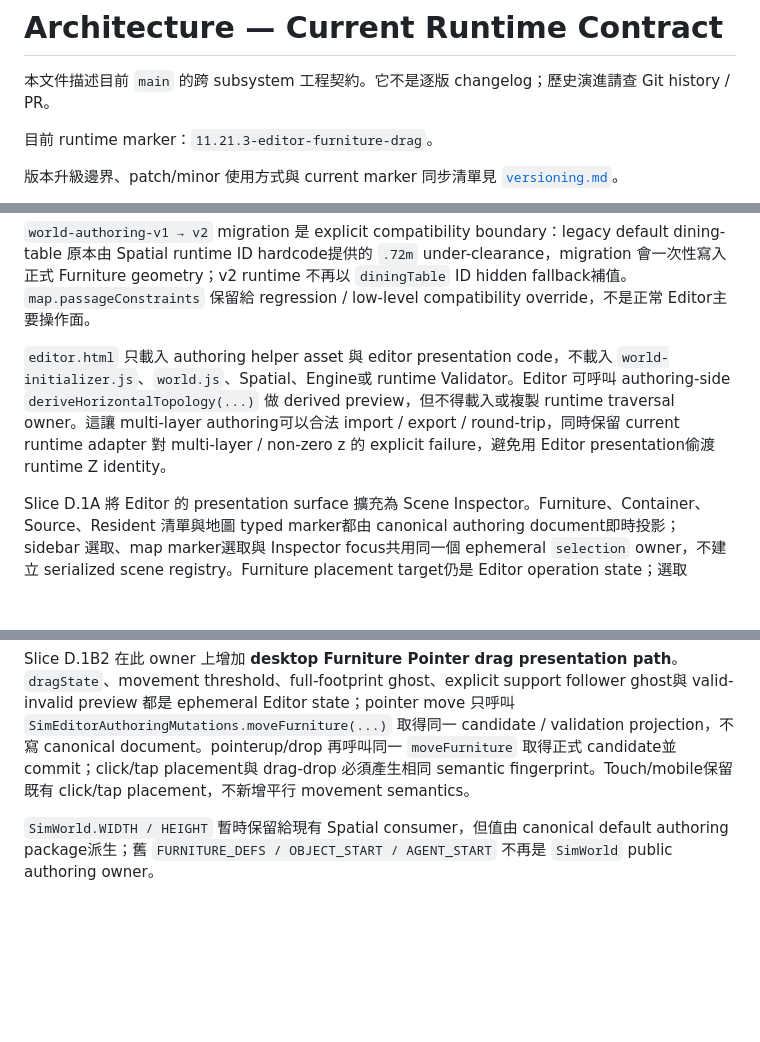
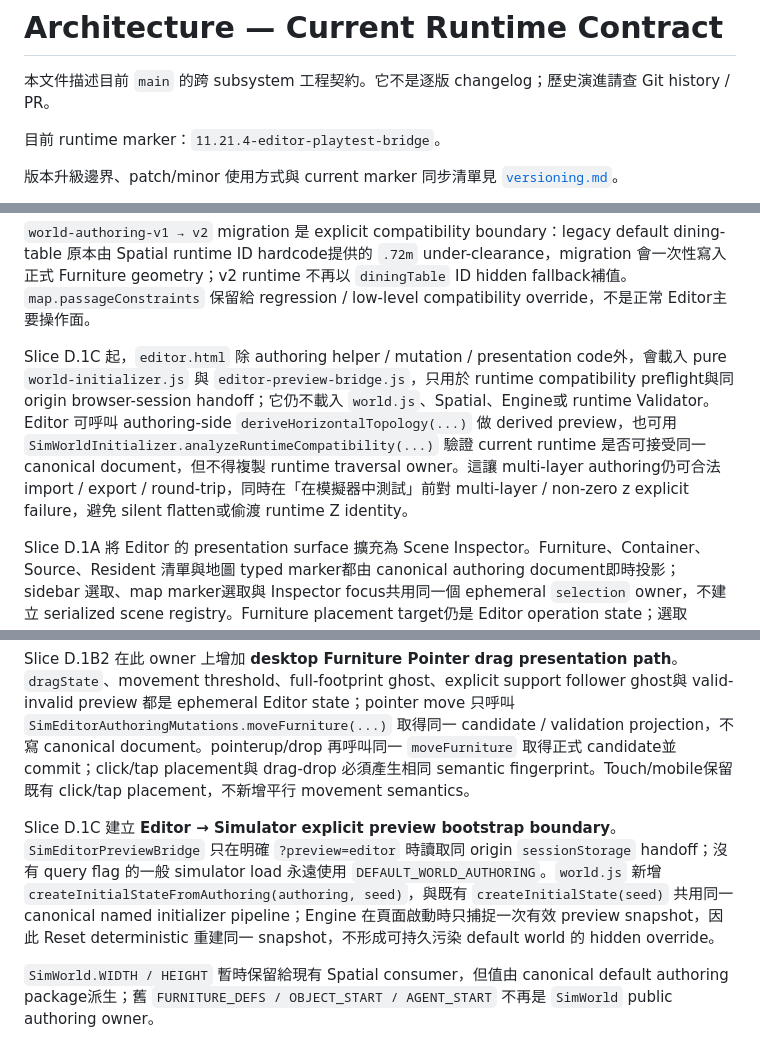
Before and after one commit to Prysline/emergent-causal-sim, a Markdown page: docs/architecture.md, 3 parts joined by grey strips. GitHub-like rendering; blank space fills up the shorter version.

Commit message:
Document editor preview bootstrap ownership

```diff
--- a/docs/architecture.md
+++ b/docs/architecture.md
@@ -2,7 +2,7 @@
 
 本文件描述目前 `main` 的跨 subsystem 工程契約。它不是逐版 changelog；歷史演進請查 Git history / PR。
 
-目前 runtime marker：`11.21.3-editor-furniture-drag`。
+目前 runtime marker：`11.21.4-editor-playtest-bridge`。
 
 版本升級邊界、patch/minor 使用方式與 current marker 同步清單見 [`versioning.md`](versioning.md)。
 
@@ -41,13 +41,15 @@ Slice D 將 authoring contract 升為 `world-authoring-v2`，並建立 pure `Sim
 
 `world-authoring-v1 → v2` migration 是 explicit compatibility boundary：legacy default dining-table 原本由 Spatial runtime ID hardcode提供的 `.72m` under-clearance，migration 會一次性寫入正式 Furniture geometry；v2 runtime 不再以 `diningTable` ID hidden fallback補值。`map.passageConstraints` 保留給 regression / low-level compatibility override，不是正常 Editor主要操作面。
 
-`editor.html` 只載入 authoring helper asset 與 editor presentation code，不載入 `world-initializer.js`、`world.js`、Spatial、Engine或 runtime Validator。Editor 可呼叫 authoring-side `deriveHorizontalTopology(...)` 做 derived preview，但不得載入或複製 runtime traversal owner。這讓 multi-layer authoring可以合法 import / export / round-trip，同時保留 current runtime adapter 對 multi-layer / non-zero z 的 explicit failure，避免用 Editor presentation偷渡 runtime Z identity。
+Slice D.1C 起，`editor.html` 除 authoring helper / mutation / presentation code外，會載入 pure `world-initializer.js` 與 `editor-preview-bridge.js`，只用於 runtime compatibility preflight與同 origin browser-session handoff；它仍不載入 `world.js`、Spatial、Engine或 runtime Validator。Editor 可呼叫 authoring-side `deriveHorizontalTopology(...)` 做 derived preview，也可用 `SimWorldInitializer.analyzeRuntimeCompatibility(...)` 驗證 current runtime 是否可接受同一 canonical document，但不得複製 runtime traversal owner。這讓 multi-layer authoring仍可合法 import / export / round-trip，同時在「在模擬器中測試」前對 multi-layer / non-zero z explicit failure，避免 silent flatten或偷渡 runtime Z identity。
 
 Slice D.1A 將 Editor 的 presentation surface 擴充為 Scene Inspector。Furniture、Container、Source、Resident 清單與地圖 typed marker都由 canonical authoring document即時投影；sidebar 選取、map marker選取與 Inspector focus共用同一個 ephemeral `selection` owner，不建立 serialized scene registry。Furniture placement target仍是 Editor operation state；選取 furniture只更新 target，不會偷改 active authoring tool。Resident marker位置可從 exact placement 或唯一 furnitureSlot anchor解析，但這仍是 authoring-side presentation，不啟動 runtime initializer。主模擬器只新增通往 `editor.html` 的入口；Editor→Simulator world handoff仍留在 D.1C。
 
 Slice D.1B1 新增 pure `src/editor-authoring-mutations.js` 作為 **Editor canonical mutation ownership boundary**。它不保存 world state，也不是 simulation subsystem；Furniture / Container / Source / Resident lifecycle operation只接收 canonical authoring document，clone candidate、套用單一 operation、呼叫 `SimWorldAuthoring.validateAuthoring(...)`，candidate valid才回傳可 commit document。`editor-ui.js` 只保存 `selection / selectedTool / selectedFurnitureId / pendingOperation` 與 structured operation result 等 ephemeral state，不得複製 move / delete / duplicate semantics。Furniture support follower、explicit support choice、deterministic duplicate ID、guarded delete與 Resident explicit placement transition都屬 authoring mutation contract；Editor仍不載入 runtime Initializer / Spatial / Engine / Validator。
 
 Slice D.1B2 在此 owner 上增加 **desktop Furniture Pointer drag presentation path**。`dragState`、movement threshold、full-footprint ghost、explicit support follower ghost與 valid-invalid preview 都是 ephemeral Editor state；pointer move 只呼叫 `SimEditorAuthoringMutations.moveFurniture(...)` 取得同一 candidate / validation projection，不寫 canonical document。pointerup/drop 再呼叫同一 `moveFurniture` 取得正式 candidate並 commit；click/tap placement與 drag-drop 必須產生相同 semantic fingerprint。Touch/mobile保留既有 click/tap placement，不新增平行 movement semantics。
+
+Slice D.1C 建立 **Editor → Simulator explicit preview bootstrap boundary**。`SimEditorPreviewBridge` 只在明確 `?preview=editor` 時讀取同 origin `sessionStorage` handoff；沒有 query flag 的一般 simulator load 永遠使用 `DEFAULT_WORLD_AUTHORING`。`world.js` 新增 `createInitialStateFromAuthoring(authoring, seed)`，與既有 `createInitialState(seed)` 共用同一 canonical named initializer pipeline；Engine 在頁面啟動時只捕捉一次有效 preview snapshot，因此 Reset deterministic 重建同一 snapshot，不形成可持久污染 default world 的 hidden override。
 
 `SimWorld.WIDTH / HEIGHT` 暫時保留給現有 Spatial consumer，但值由 canonical default authoring package派生；舊 `FURNITURE_DEFS / OBJECT_START / AGENT_START` 不再是 `SimWorld` public authoring owner。
 
```
